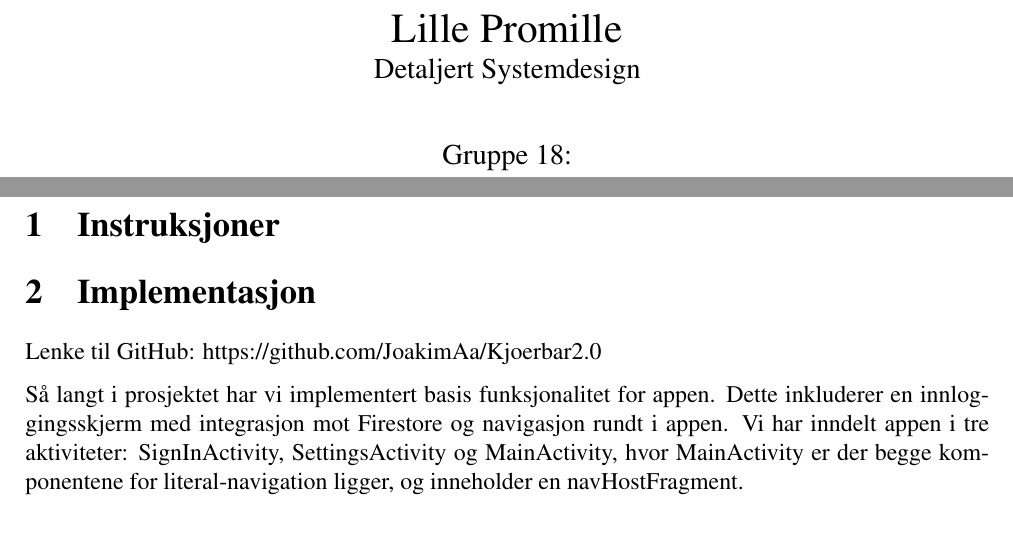
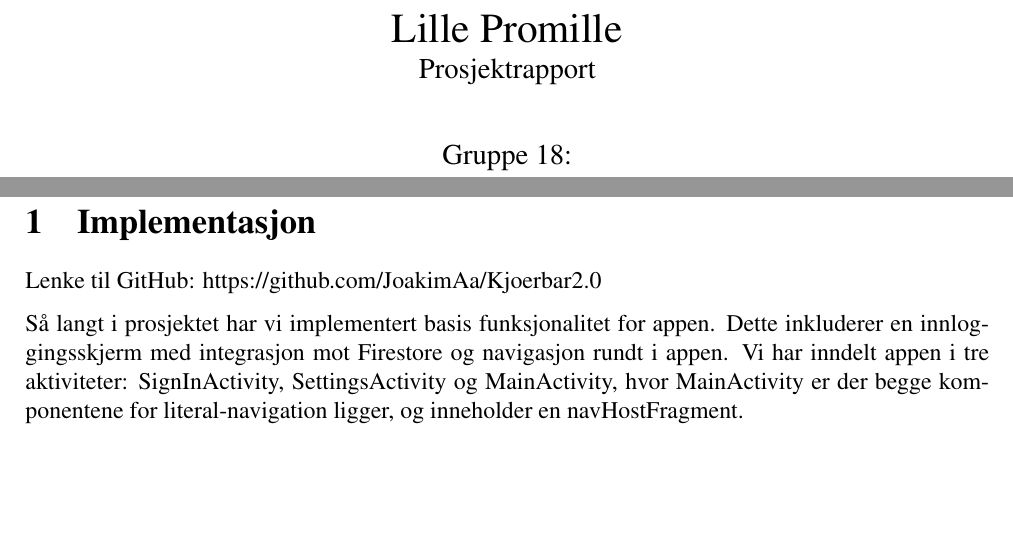
Before and after one commit to JoakimAa/Kjoerbar2.0, a LaTeX document (Documentation/latex/rapport.tex, which reads Documentation/latex/sections/instructions.tex): two parts of pages 1 and 3 of 13, joined at a grey line, cut so that both start at the same text, the shorter picture padded with empty space. Compiled offline with pdfLaTeX.

Commit message:
Removed instructions

```diff
--- a/Documentation/latex/rapport.tex
+++ b/Documentation/latex/rapport.tex
@@ -3,7 +3,7 @@
 \begin{document}
 \title{%
     Lille Promille\\
-    \large Detaljert Systemdesign}
+    \large Prosjektrapport}
 \author{
     Gruppe 18:\\
     Joakim Spjutøy Aarskog\\
--- a/Documentation/latex/sections/instructions.tex
+++ /dev/null
@@ -1 +0,0 @@
-\section{Instruksjoner}
```
